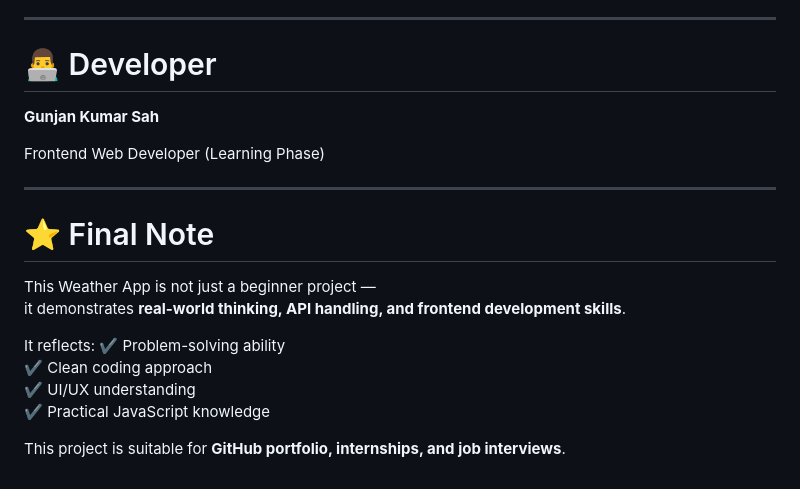
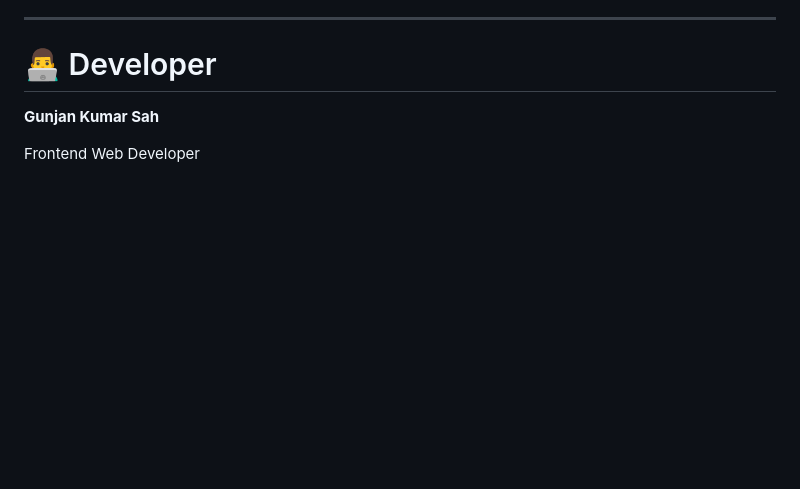
Before and after one commit to gunjan-kumar-sah/Web-Development, a Markdown page: Weather/README.md, the part around the change. GitHub-like rendering; blank space fills up the shorter version.

Commit message:
Create Weather Web using HTML Css JavaScript

```diff
--- a/Weather/README.md
+++ b/Weather/README.md
@@ -149,19 +149,4 @@ This project is built for:
 
 **Gunjan Kumar Sah**
 
-Frontend Web Developer (Learning Phase)
-
----
-
-# ⭐ Final Note
-
-This Weather App is not just a beginner project —
-it demonstrates **real-world thinking, API handling, and frontend development skills**.
-
-It reflects:
-✔ Problem-solving ability
-✔ Clean coding approach
-✔ UI/UX understanding
-✔ Practical JavaScript knowledge
-
-This project is suitable for **GitHub portfolio, internships, and job interviews**.
+Frontend Web Developer
```
